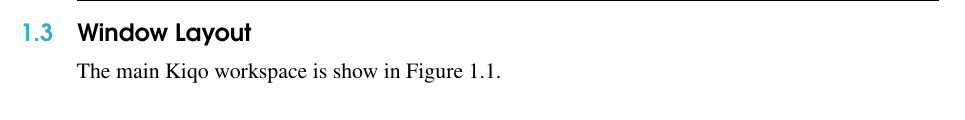
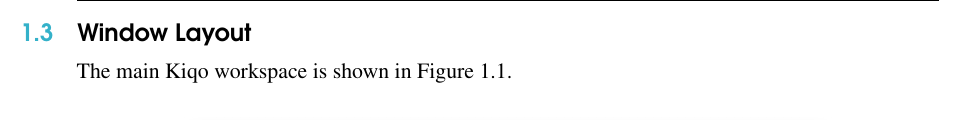
Before and after one commit to ThirstyGoat/Kiqo, a LaTeX book (src/site/tex/user_guide.tex): part of page 6 of 14, cut so that both start at the same text. Compiled offline with pdfLaTeX.

Commit message:
fixing typos

```diff
--- a/src/site/tex/user_guide.tex
+++ b/src/site/tex/user_guide.tex
@@ -88,7 +88,7 @@ Kiqo is an agile project management tool. Like its namesake, New Zealand's most
 \clearpage
 
 \section{Window Layout}
-The main Kiqo workspace is show in Figure~\ref{fig:mainwindow}.
+The main Kiqo workspace is shown in Figure~\ref{fig:mainwindow}.
 
 \begin{figure}[H]
   \centering
```
